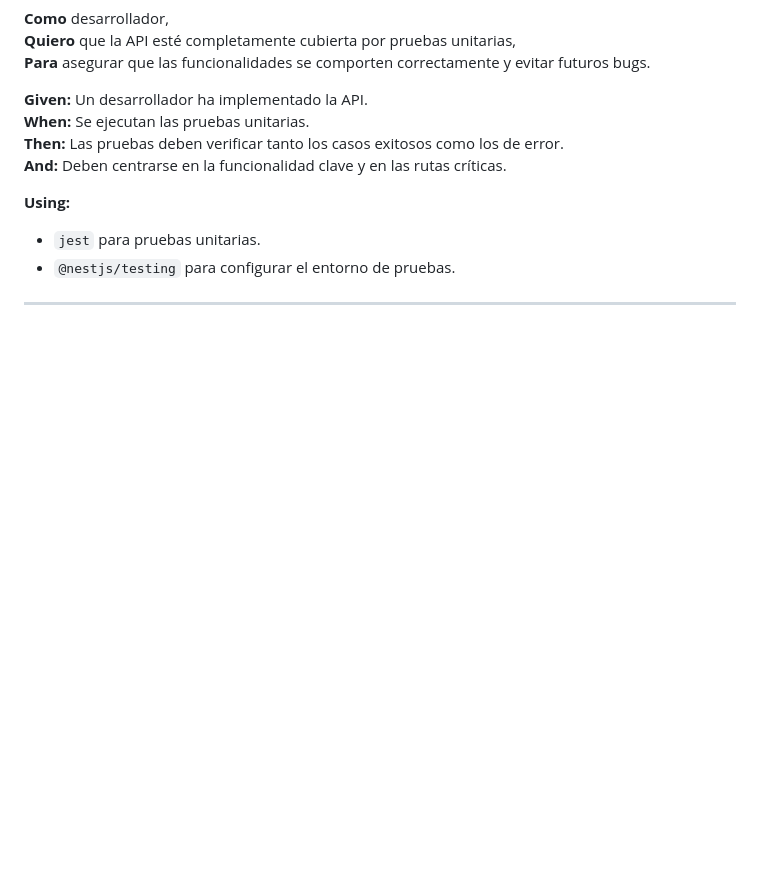
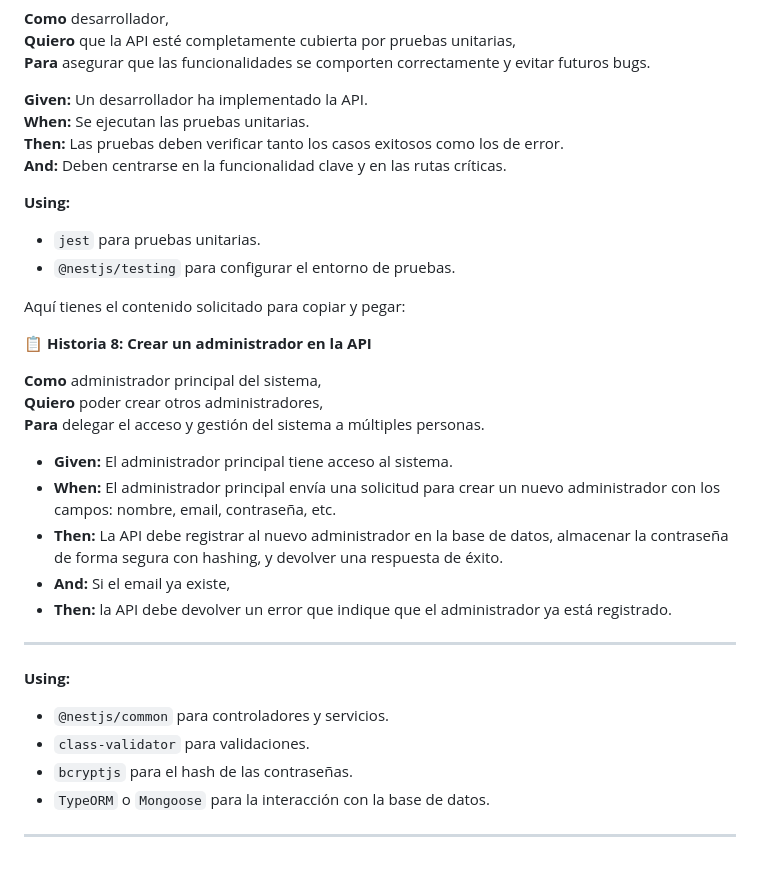
Before and after one commit to Scorhenao/libraryApi, a Markdown page: documentation/tasks.md, the part around the change. Drawn GitHub-style; blank space fills up the shorter version.

Commit message:
docs: add history to create an admin

```diff
--- a/documentation/tasks.md
+++ b/documentation/tasks.md
@@ -116,4 +116,27 @@
 - `jest` para pruebas unitarias.
 - `@nestjs/testing` para configurar el entorno de pruebas.
 
+Aquí tienes el contenido solicitado para copiar y pegar:
+
+📋 **Historia 8: Crear un administrador en la API**
+
+**Como** administrador principal del sistema,
+**Quiero** poder crear otros administradores,
+**Para** delegar el acceso y gestión del sistema a múltiples personas.
+
+- **Given:** El administrador principal tiene acceso al sistema.
+- **When:** El administrador principal envía una solicitud para crear un nuevo administrador con los campos: nombre, email, contraseña, etc.
+- **Then:** La API debe registrar al nuevo administrador en la base de datos, almacenar la contraseña de forma segura con hashing, y devolver una respuesta de éxito.
+- **And:** Si el email ya existe,
+- **Then:** la API debe devolver un error que indique que el administrador ya está registrado.
+
 ---
+
+**Using:**
+
+- `@nestjs/common` para controladores y servicios.
+- `class-validator` para validaciones.
+- `bcryptjs` para el hash de las contraseñas.
+- `TypeORM` o `Mongoose` para la interacción con la base de datos.
+
+---
```
